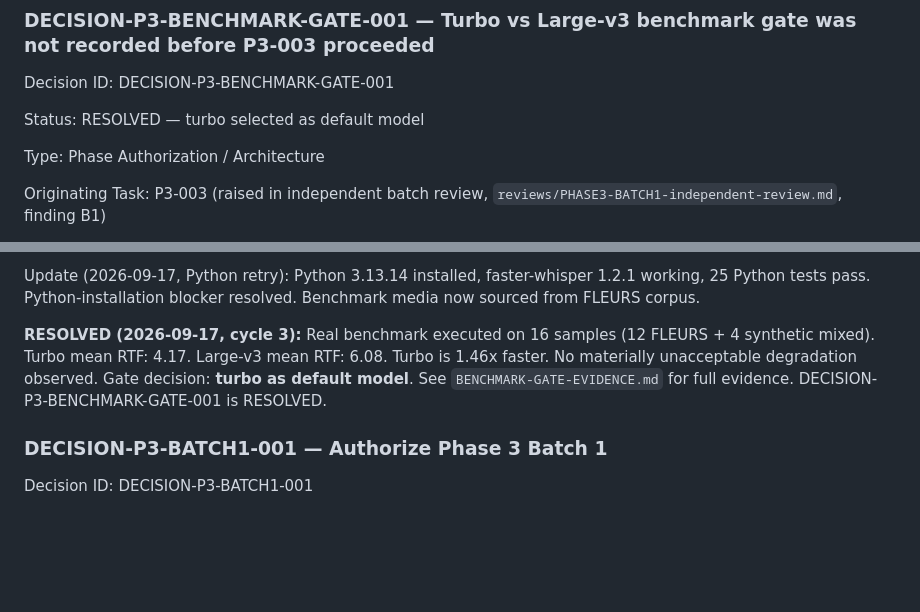
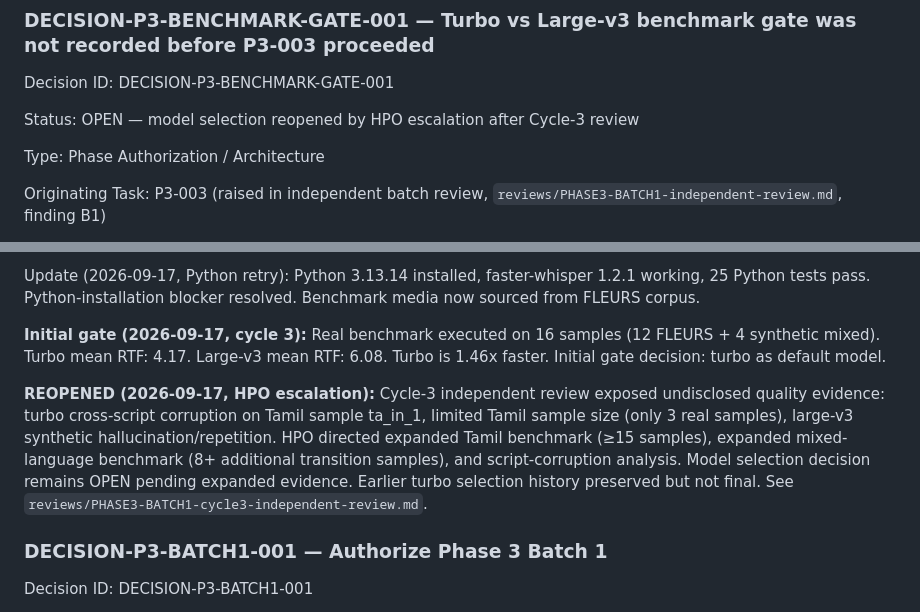
Before and after one commit to wmridzwan/rtftt-transcribe-ai, a Markdown page: DECISION_QUEUE.md, 2 parts joined by grey strips. GitHub-like rendering; blank space fills up the shorter version.

```diff
--- a/DECISION_QUEUE.md
+++ b/DECISION_QUEUE.md
@@ -59,7 +59,7 @@ To be completed by the authorized decision-maker. Link the durable ADR or task u
 
 Decision ID: DECISION-P3-BENCHMARK-GATE-001
 
-Status: RESOLVED — turbo selected as default model
+Status: OPEN — model selection reopened by HPO escalation after Cycle-3 review
 
 Type: Phase Authorization / Architecture
 
@@ -139,11 +139,18 @@ Update (2026-09-17, Python retry): Python 3.13.14 installed, faster-whisper
 1.2.1 working, 25 Python tests pass. Python-installation blocker resolved.
 Benchmark media now sourced from FLEURS corpus.
 
-**RESOLVED (2026-09-17, cycle 3):** Real benchmark executed on 16 samples
+**Initial gate (2026-09-17, cycle 3):** Real benchmark executed on 16 samples
 (12 FLEURS + 4 synthetic mixed). Turbo mean RTF: 4.17. Large-v3 mean RTF: 6.08.
-Turbo is 1.46x faster. No materially unacceptable degradation observed.
-Gate decision: **turbo as default model**. See `BENCHMARK-GATE-EVIDENCE.md`
-for full evidence. DECISION-P3-BENCHMARK-GATE-001 is RESOLVED.
+Turbo is 1.46x faster. Initial gate decision: turbo as default model.
+
+**REOPENED (2026-09-17, HPO escalation):** Cycle-3 independent review exposed
+undisclosed quality evidence: turbo cross-script corruption on Tamil sample
+ta_in_1, limited Tamil sample size (only 3 real samples), large-v3 synthetic
+hallucination/repetition. HPO directed expanded Tamil benchmark (≥15 samples),
+expanded mixed-language benchmark (8+ additional transition samples), and
+script-corruption analysis. Model selection decision remains OPEN pending
+expanded evidence. Earlier turbo selection history preserved but not final.
+See `reviews/PHASE3-BATCH1-cycle3-independent-review.md`.
 
 ### DECISION-P3-BATCH1-001 — Authorize Phase 3 Batch 1
 
```
Also changed, not shown: CURRENT_STATE.md (+46 -62 lines).
